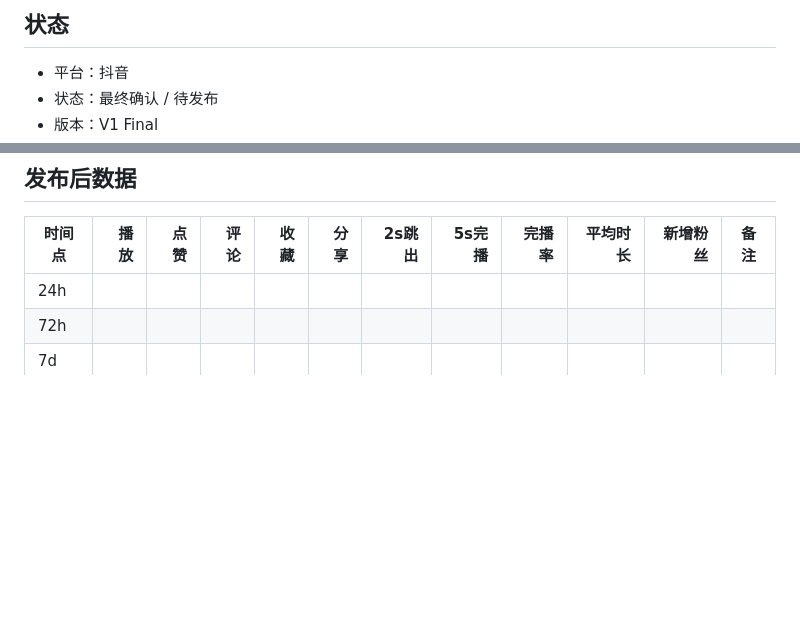
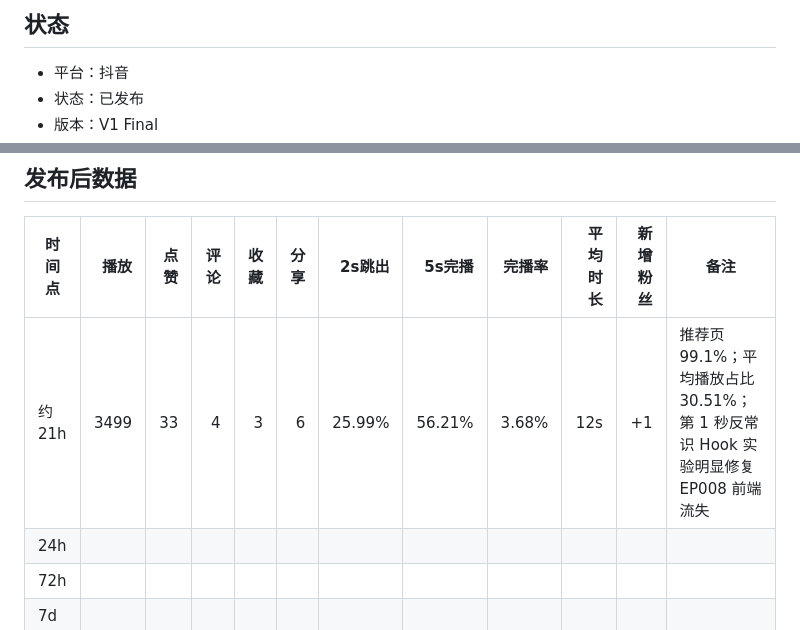
Before and after one commit to Tyr1onX/7byte-content, a Markdown page: episodes/009-usb-safe-removal/publish.md, 2 parts joined by grey strips. Drawn GitHub-style; blank space fills up the shorter version.

Commit message:
docs: record EP009 Douyin publication and early data

```diff
--- a/episodes/009-usb-safe-removal/publish.md
+++ b/episodes/009-usb-safe-removal/publish.md
@@ -2,5 +2,5 @@
 
 ## 状态
 - 平台：抖音
-- 状态：最终确认 / 待发布
+- 状态：已发布
 - 版本：V1 Final
@@ -68,6 +68,7 @@
 
 | 时间点 | 播放 | 点赞 | 评论 | 收藏 | 分享 | 2s跳出 | 5s完播 | 完播率 | 平均时长 | 新增粉丝 | 备注 |
 |---|---:|---:|---:|---:|---:|---:|---:|---:|---:|---:|---|
+| 约21h | 3499 | 33 | 4 | 3 | 6 | 25.99% | 56.21% | 3.68% | 12s | +1 | 推荐页 99.1%；平均播放占比 30.51%；第 1 秒反常识 Hook 实验明显修复 EP008 前端流失 |
 | 24h | | | | | | | | | | | |
 | 72h | | | | | | | | | | | |
 | 7d | | | | | | | | | | | |
```
Also changed, not shown: other parts of episodes/009-usb-safe-removal/publish.md (+1 -1 lines).
